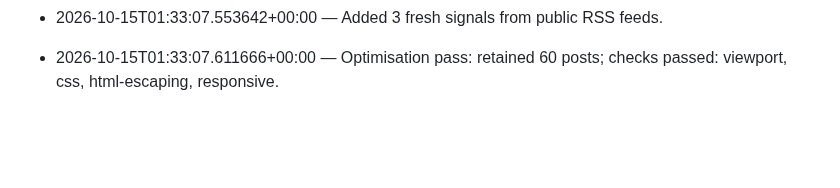
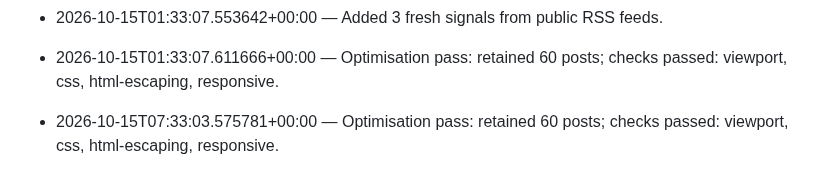
Before and after one commit to I-am-E/tech-radar, a Markdown page: CHANGELOG.md, the part around the change. Drawn GitHub-style; blank space fills up the shorter version.

Commit message:
chore: hourly radar update

```diff
--- a/CHANGELOG.md
+++ b/CHANGELOG.md
@@ -125,3 +125,5 @@
 - 2026-10-15T01:33:07.553642+00:00 — Added 3 fresh signals from public RSS feeds.
 
 - 2026-10-15T01:33:07.611666+00:00 — Optimisation pass: retained 60 posts; checks passed: viewport, css, html-escaping, responsive.
+
+- 2026-10-15T07:33:03.575781+00:00 — Optimisation pass: retained 60 posts; checks passed: viewport, css, html-escaping, responsive.
```
